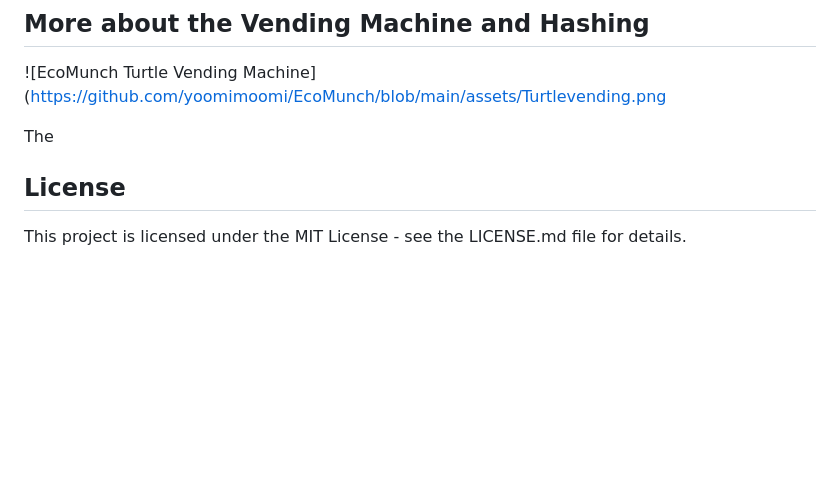
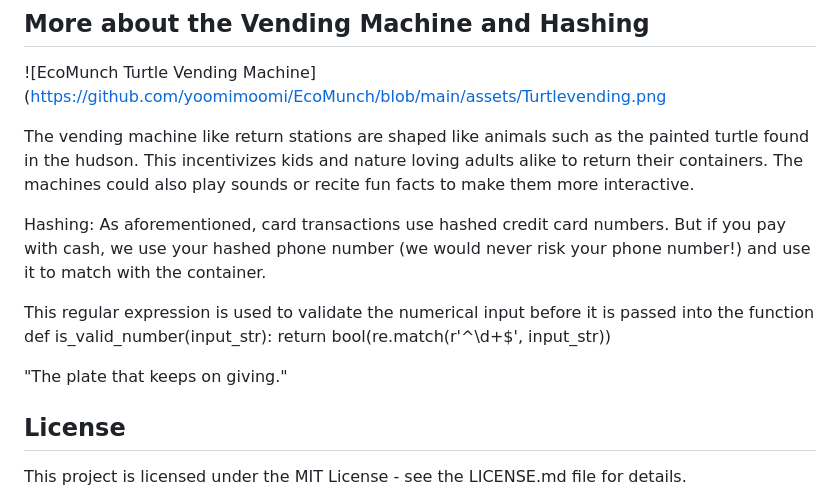
Before and after one commit to yoomimoomi/EcoMunch, a Markdown page: README.md, the part around the change. GitHub-like rendering; blank space fills up the shorter version.

```diff
--- a/README.md
+++ b/README.md
@@ -57,7 +57,16 @@ Integration for vendors - hassle free payment and reward tracking, apply for eli
 ## More about the Vending Machine and Hashing
 ![EcoMunch Turtle Vending Machine](https://github.com/yoomimoomi/EcoMunch/blob/main/assets/Turtlevending.png
 
-The
+The vending machine like return stations are shaped like animals such as the painted turtle found in the hudson. This incentivizes kids and nature loving adults alike to return their containers. The machines could also play sounds or recite fun facts to make them more interactive.
+
+Hashing: As aforementioned, card transactions use hashed credit card numbers. But if you pay with cash, we use your hashed phone number (we would never risk your phone number!) and use it to match with the container.
+
+This regular expression is used to validate the numerical input before it is passed into the function
+def is_valid_number(input_str):
+    return bool(re.match(r'^\d+$', input_str))
+
+"The plate that keeps on giving."
+
 ## License
 
 This project is licensed under the MIT License - see the LICENSE.md file for details.
```
